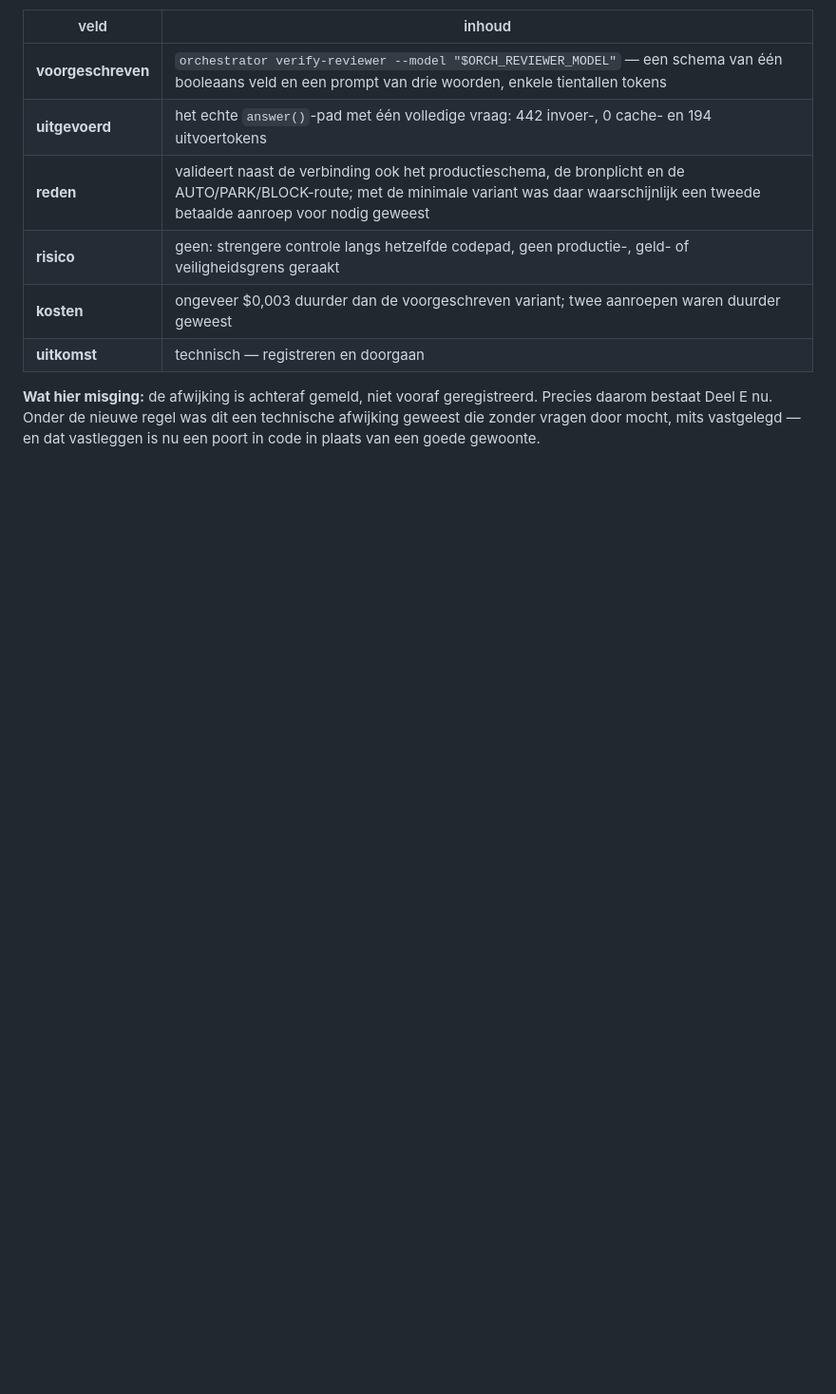
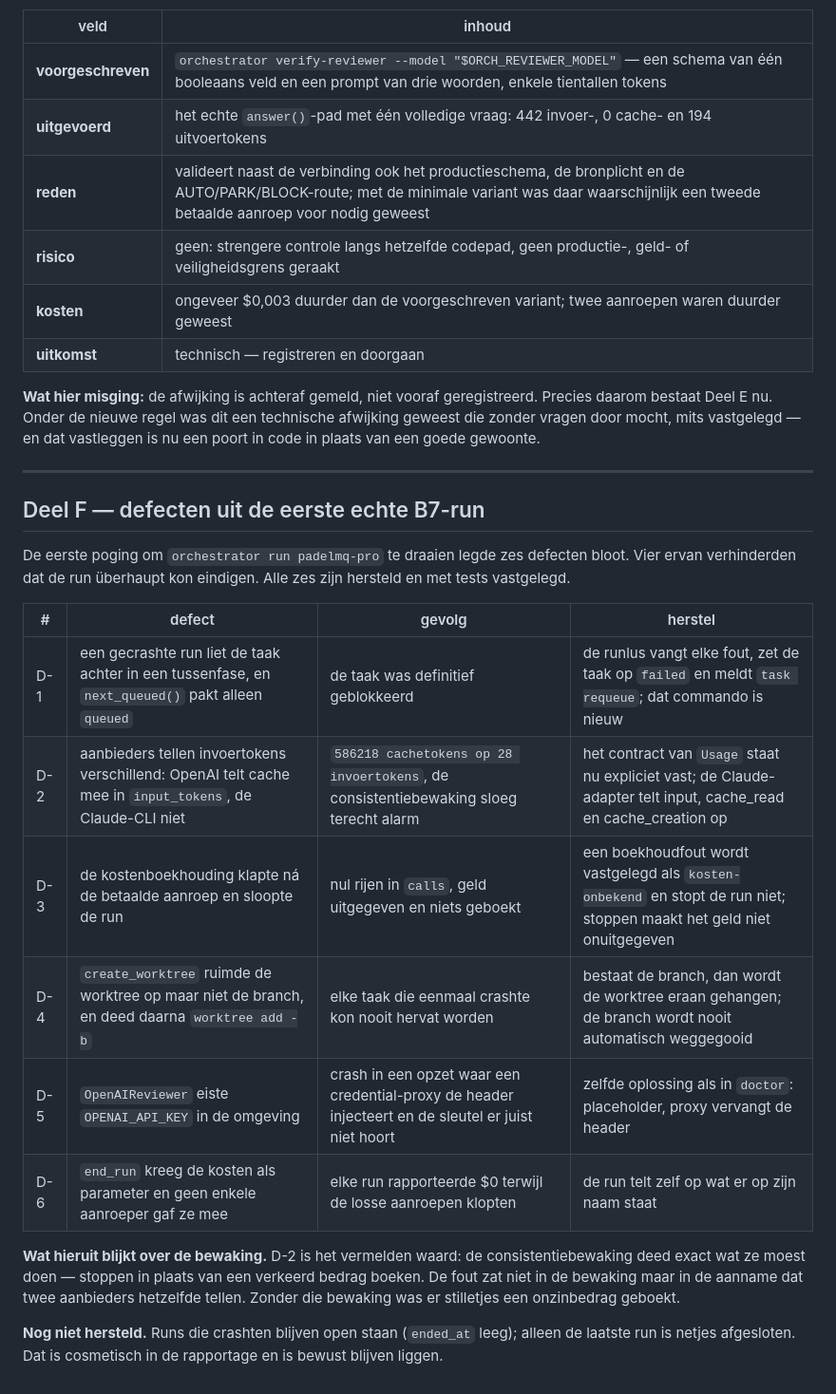
Before and after one commit to PadeLMQ/padelmq-teller, a Markdown page: docs/orchestrator/p0-startdraaiboek.md, the part around the change. Shown at 95% size. GitHub-like rendering; blank space fills up the shorter version.

Commit message:
Leg de zes defecten uit de eerste B7-run vast
Vier ervan verhinderden dat de run kon eindigen. Alle zes hersteld en met
tests vastgelegd. Wat er niet hersteld is, staat er ook bij.

Co-Authored-By: Claude Opus 5 <noreply@anthropic.com>
Claude-Session: https://claude.ai/code/session_01S9FCKMiQQUnBUa7wgaLnbX

```diff
--- a/docs/orchestrator/p0-startdraaiboek.md
+++ b/docs/orchestrator/p0-startdraaiboek.md
@@ -389,3 +389,30 @@ sparen. Die regel gaat voor.
 Precies daarom bestaat Deel E nu. Onder de nieuwe regel was dit een technische
 afwijking geweest die zonder vragen door mocht, mits vastgelegd — en dat
 vastleggen is nu een poort in code in plaats van een goede gewoonte.
+
+---
+
+## Deel F — defecten uit de eerste echte B7-run
+
+De eerste poging om `orchestrator run padelmq-pro` te draaien legde zes
+defecten bloot. Vier ervan verhinderden dat de run überhaupt kon eindigen.
+Alle zes zijn hersteld en met tests vastgelegd.
+
+| # | defect | gevolg | herstel |
+|---|---|---|---|
+| D-1 | een gecrashte run liet de taak achter in een tussenfase, en `next_queued()` pakt alleen `queued` | de taak was definitief geblokkeerd | de runlus vangt elke fout, zet de taak op `failed` en meldt `task requeue`; dat commando is nieuw |
+| D-2 | aanbieders tellen invoertokens verschillend: OpenAI telt cache mee in `input_tokens`, de Claude-CLI niet | `586218 cachetokens op 28 invoertokens`, de consistentiebewaking sloeg terecht alarm | het contract van `Usage` staat nu expliciet vast; de Claude-adapter telt input, cache_read en cache_creation op |
+| D-3 | de kostenboekhouding klapte ná de betaalde aanroep en sloopte de run | nul rijen in `calls`, geld uitgegeven en niets geboekt | een boekhoudfout wordt vastgelegd als `kosten-onbekend` en stopt de run niet; stoppen maakt het geld niet onuitgegeven |
+| D-4 | `create_worktree` ruimde de worktree op maar niet de branch, en deed daarna `worktree add -b` | elke taak die eenmaal crashte kon nooit hervat worden | bestaat de branch, dan wordt de worktree eraan gehangen; de branch wordt nooit automatisch weggegooid |
+| D-5 | `OpenAIReviewer` eiste `OPENAI_API_KEY` in de omgeving | crash in een opzet waar een credential-proxy de header injecteert en de sleutel er juist niet hoort | zelfde oplossing als in `doctor`: placeholder, proxy vervangt de header |
+| D-6 | `end_run` kreeg de kosten als parameter en geen enkele aanroeper gaf ze mee | elke run rapporteerde $0 terwijl de losse aanroepen klopten | de run telt zelf op wat er op zijn naam staat |
+
+**Wat hieruit blijkt over de bewaking.** D-2 is het vermelden waard: de
+consistentiebewaking deed exact wat ze moest doen — stoppen in plaats van een
+verkeerd bedrag boeken. De fout zat niet in de bewaking maar in de aanname dat
+twee aanbieders hetzelfde tellen. Zonder die bewaking was er stilletjes een
+onzinbedrag geboekt.
+
+**Nog niet hersteld.** Runs die crashten blijven open staan (`ended_at` leeg);
+alleen de laatste run is netjes afgesloten. Dat is cosmetisch in de
+rapportage en is bewust blijven liggen.
```
